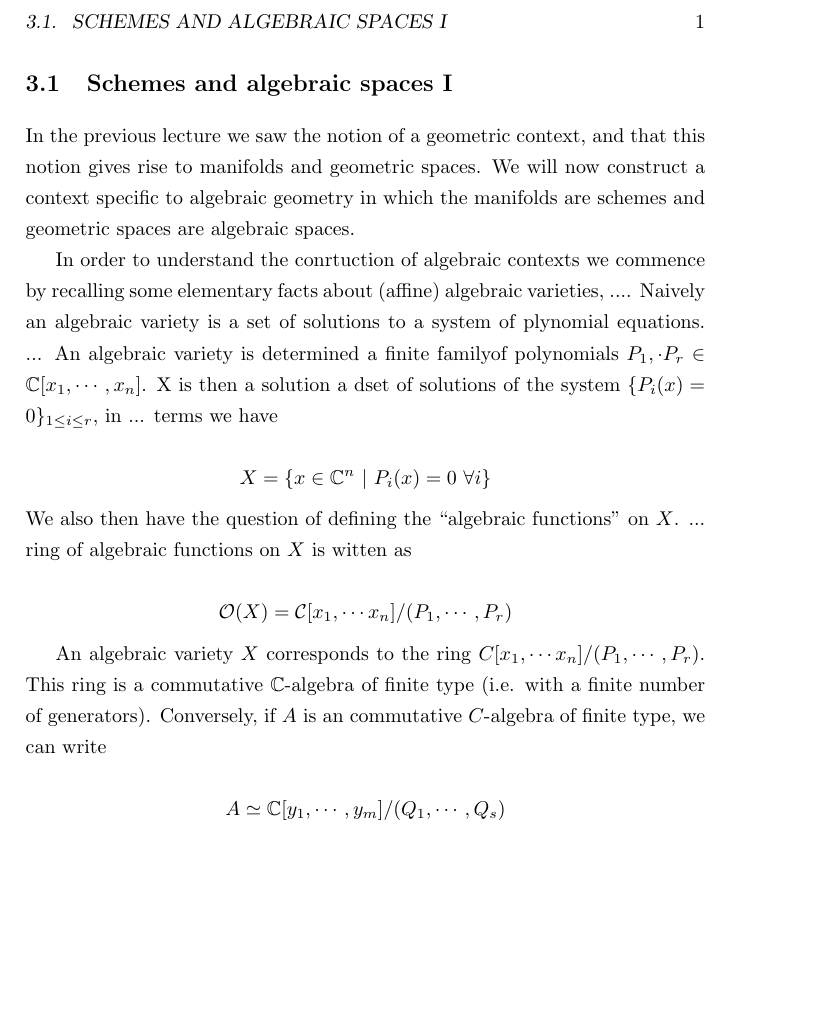
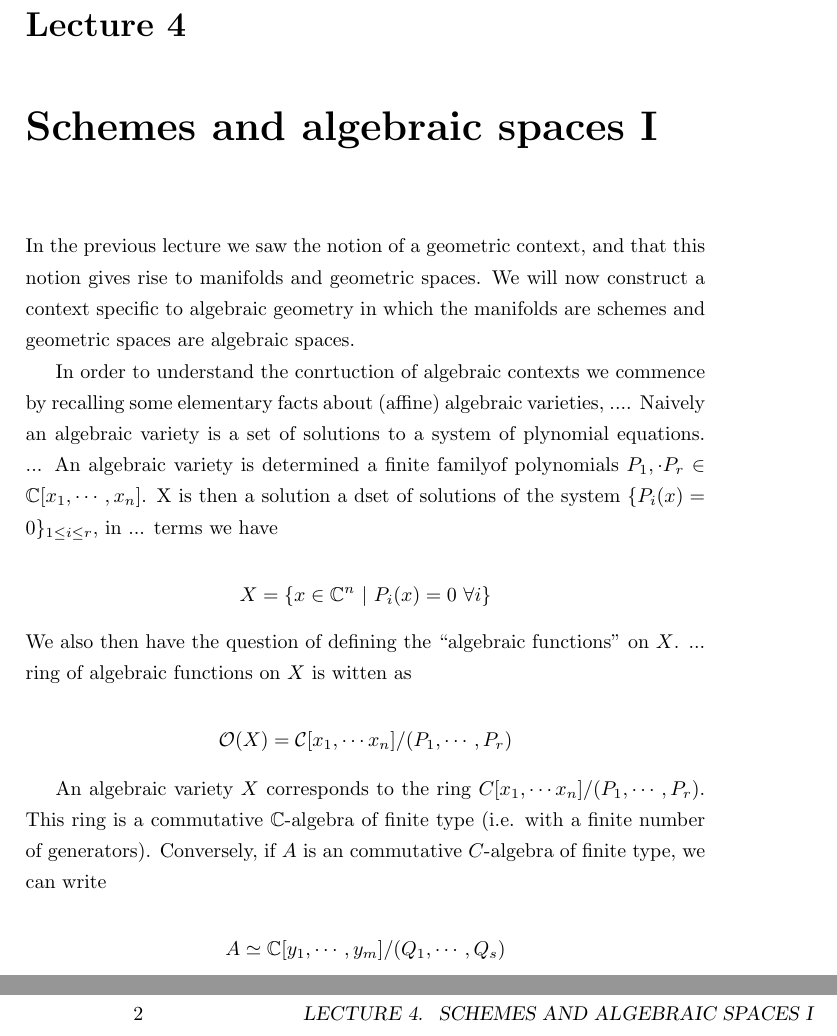
Before and after one commit to jakebian/OTIM-toen-mastercourse, a LaTeX document (chapters/lecture3.tex): part of page 1 of 2 before the commit and two parts of pages 1 and 2 of 2 after it, the two joined at a grey line, cut at the place of the change, the shorter picture padded with empty space. Compiled offline with pdfLaTeX.

Commit message:
content: a bit of lecture 5

```diff
--- a/chapters/lecture3.tex
+++ b/chapters/lecture3.tex
@@ -4,7 +4,7 @@
 
 \setcounter{chapter}{3}
 
-\section{Schemes and algebraic spaces I}
+\chapter{Schemes and algebraic spaces I}
 
 In the previous lecture we saw the notion of a geometric context, and that this notion gives rise to manifolds and geometric spaces. We will now construct a context specific to algebraic geometry in which the manifolds are schemes and geometric spaces are algebraic spaces.
 
```
Also changed, not shown: .otim/content.yaml (+1 -0 lines).
